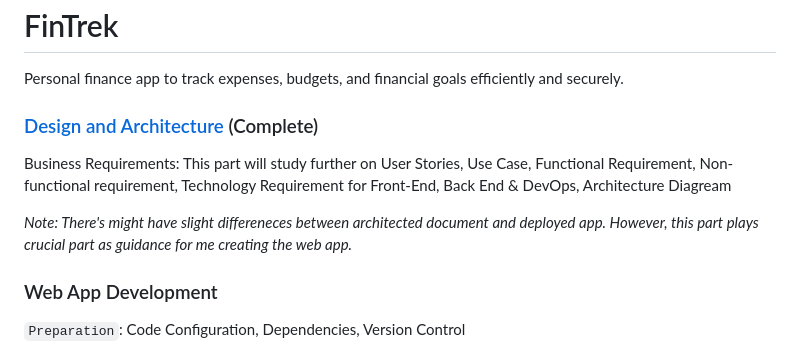
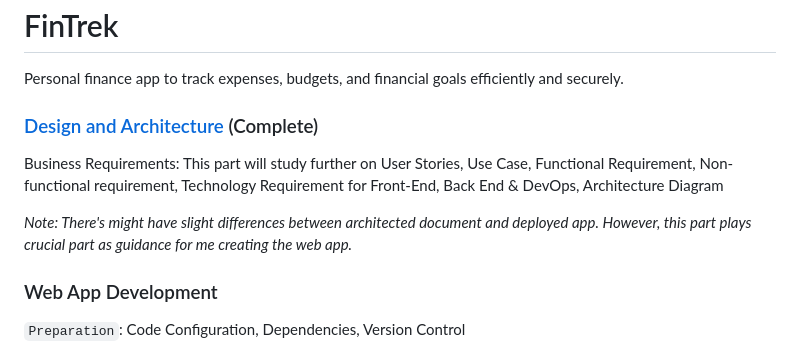
Before and after one commit to lokmanTech/FinTrek, a Markdown page: README.md, the part around the change printed below. Drawn GitHub-style.

```diff
--- a/README.md
+++ b/README.md
@@ -32,7 +32,7 @@ Personal finance app to track expenses, budgets, and financial goals efficiently
 
-Business Requirements: This part will study further on User Stories, Use Case, Functional Requirement, Non-functional requirement, Technology Requirement for Front-End, Back End & DevOps, Architecture Diagream
+Business Requirements: This part will study further on User Stories, Use Case, Functional Requirement, Non-functional requirement, Technology Requirement for Front-End, Back End & DevOps, Architecture Diagram
 
-*Note: There's might have slight differeneces between architected document and deployed app. However, this part plays crucial part as guidance for me creating the web app.*
+*Note: There's might have slight differences between architected document and deployed app. However, this part plays crucial part as guidance for me creating the web app.*
 
 ### Web App Development
 
```
Also changed, not shown: other parts of README.md (+1 -1 lines).
